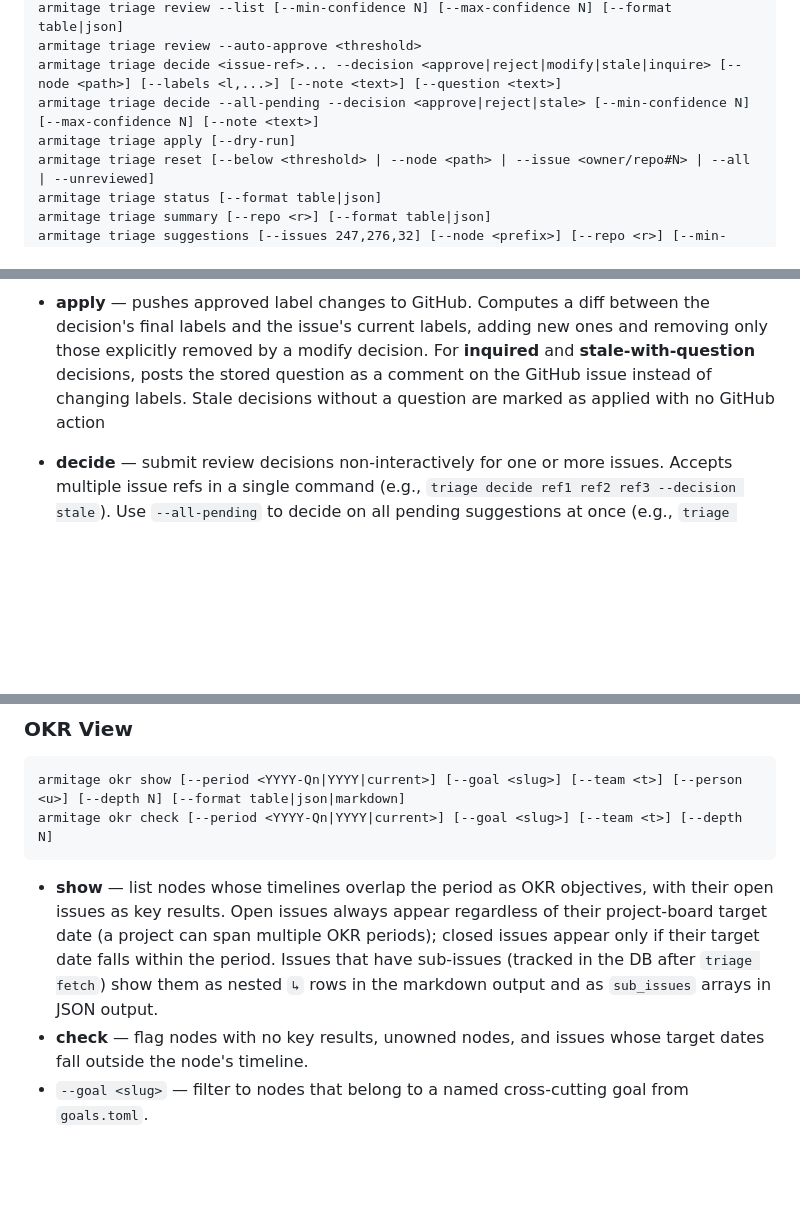
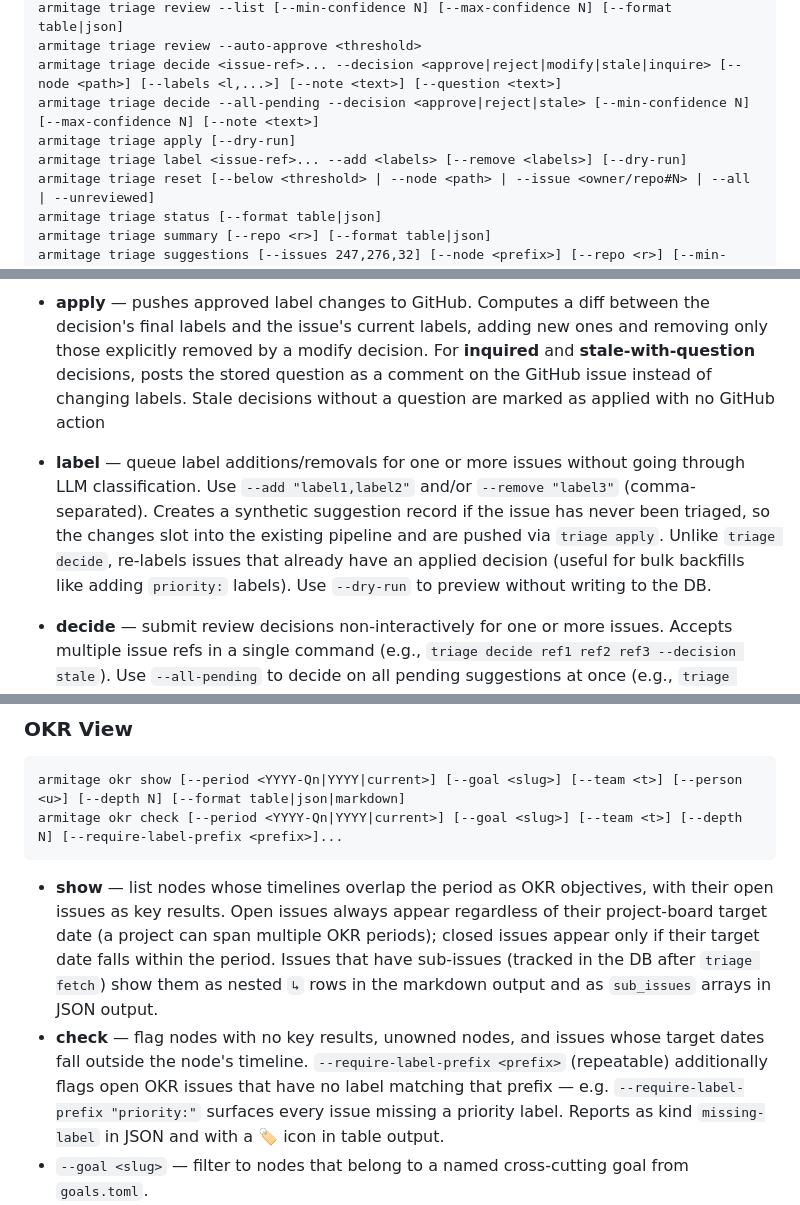
Before and after one commit to Roger-luo/armitage, a Markdown page: SKILL.md, 3 parts joined by grey strips. Drawn GitHub-style; blank space fills up the shorter version.

Commit message:
docs: document triage label and okr check --require-label-prefix in SKILL.md
Co-Authored-By: Claude Sonnet 4.6 <noreply@anthropic.com>

````diff
--- a/SKILL.md
+++ b/SKILL.md
@@ -193,6 +193,7 @@ armitage triage review --auto-approve <threshold>
 armitage triage decide <issue-ref>... --decision <approve|reject|modify|stale|inquire> [--node <path>] [--labels <l,...>] [--note <text>] [--question <text>]
 armitage triage decide --all-pending --decision <approve|reject|stale> [--min-confidence N] [--max-confidence N] [--note <text>]
 armitage triage apply [--dry-run]
+armitage triage label <issue-ref>... --add <labels> [--remove <labels>] [--dry-run]
 armitage triage reset [--below <threshold> | --node <path> | --issue <owner/repo#N> | --all | --unreviewed]
 armitage triage status [--format table|json]
 armitage triage summary [--repo <r>] [--format table|json]
@@ -229,6 +230,7 @@ armitage triage watch dismiss <issue-ref>...
   shows the full merged label set so the reviewer can edit freely — including removing existing
   labels when appropriate. This is the only way to remove labels through the triage pipeline.
 - **apply** — pushes approved label changes to GitHub. Computes a diff between the decision's final labels and the issue's current labels, adding new ones and removing only those explicitly removed by a modify decision. For **inquired** and **stale-with-question** decisions, posts the stored question as a comment on the GitHub issue instead of changing labels. Stale decisions without a question are marked as applied with no GitHub action
+- **label** — queue label additions/removals for one or more issues without going through LLM classification. Use `--add "label1,label2"` and/or `--remove "label3"` (comma-separated). Creates a synthetic suggestion record if the issue has never been triaged, so the changes slot into the existing pipeline and are pushed via `triage apply`. Unlike `triage decide`, re-labels issues that already have an applied decision (useful for bulk backfills like adding `priority:` labels). Use `--dry-run` to preview without writing to the DB.
 - **decide** — submit review decisions non-interactively for one or more issues. Accepts multiple issue refs in a single command (e.g., `triage decide ref1 ref2 ref3 --decision stale`). Use `--all-pending` to decide on all pending suggestions at once (e.g., `triage decide --all-pending --decision approve`), optionally filtered with `--min-confidence`/`--max-confidence`. Used by agents and scripts. Supports `approve`, `reject`, `modify` (with optional `--node`/`--labels` overrides), `stale` (with optional `--question` for staleness inquiry), and `inquire` (with required `--question`). Auto-saves examples on reject/modify/stale (same as interactive mode). Errors on individual issues are reported but don't stop the batch; a summary error is returned at the end if any failed. Errors if a decision has already been applied to GitHub
 - **reset** — clears suggestions so issues can be re-classified, then refreshes the issue cache. Modes: `--below <threshold>` (confidence), `--node <path>` (subtree), `--issue <owner/repo#N>` (single issue), `--all`, or `--unreviewed` (deletes unreviewed and rejected suggestions while preserving approved/modified ones — useful for reclassifying with improved examples after a partial review)
 - **summary** — confidence distribution, per-node breakdown, and suggested new categories
@@ -324,11 +326,11 @@ armitage milestone remove <node_path> <name>
 
 ```
 armitage okr show [--period <YYYY-Qn|YYYY|current>] [--goal <slug>] [--team <t>] [--person <u>] [--depth N] [--format table|json|markdown]
-armitage okr check [--period <YYYY-Qn|YYYY|current>] [--goal <slug>] [--team <t>] [--depth N]
+armitage okr check [--period <YYYY-Qn|YYYY|current>] [--goal <slug>] [--team <t>] [--depth N] [--require-label-prefix <prefix>]...
 ```
 
 - **show** — list nodes whose timelines overlap the period as OKR objectives, with their open issues as key results. Open issues always appear regardless of their project-board target date (a project can span multiple OKR periods); closed issues appear only if their target date falls within the period. Issues that have sub-issues (tracked in the DB after `triage fetch`) show them as nested `↳` rows in the markdown output and as `sub_issues` arrays in JSON output.
-- **check** — flag nodes with no key results, unowned nodes, and issues whose target dates fall outside the node's timeline.
+- **check** — flag nodes with no key results, unowned nodes, and issues whose target dates fall outside the node's timeline. `--require-label-prefix <prefix>` (repeatable) additionally flags open OKR issues that have no label matching that prefix — e.g. `--require-label-prefix "priority:"` surfaces every issue missing a priority label. Reports as kind `missing-label` in JSON and with a 🏷 icon in table output.
 - `--goal <slug>` — filter to nodes that belong to a named cross-cutting goal from `goals.toml`.
 - `--person <github-username>` — filter to nodes where that person is listed as an owner **or** has at least one assigned issue. A node with no `owners` set is still included when the person has assigned issues under it.
 
````
